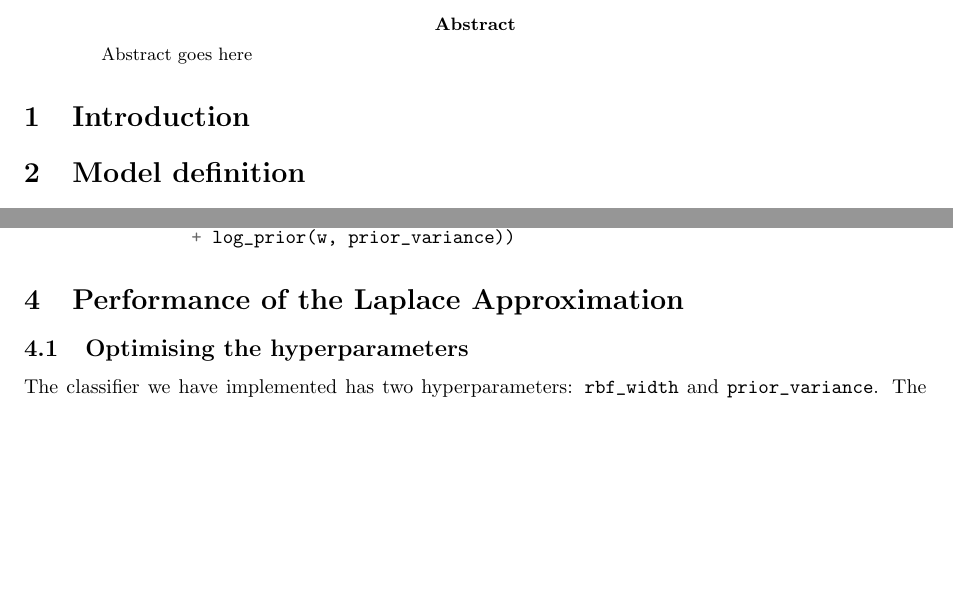
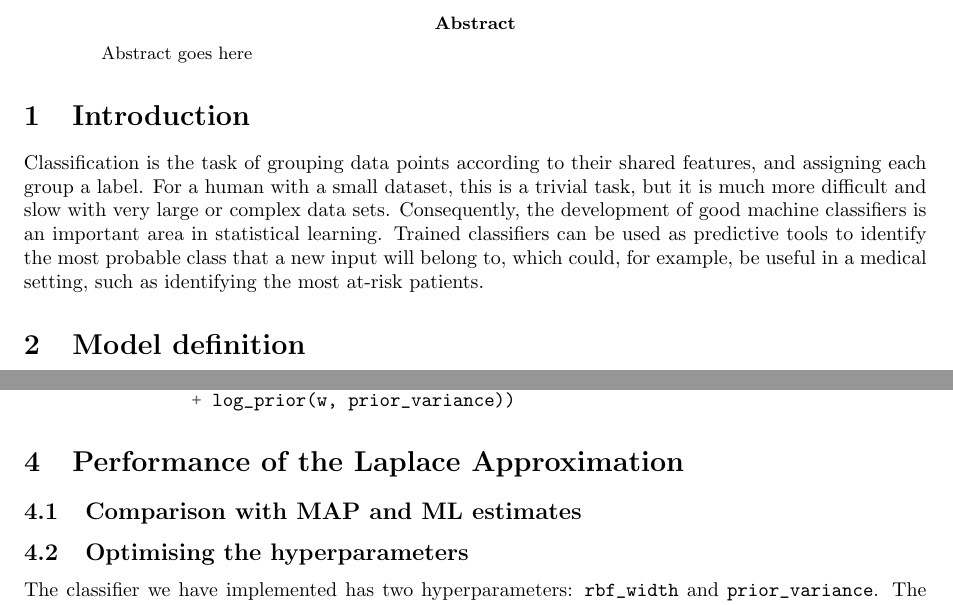
Before and after one commit to theo-brown/bayesian-logistic-classifier, a LaTeX paper (Bayesian_Logistic_Classification.tex): two parts of pages 1 and 6 of 7 before the commit and two parts of pages 1 and 6 of 8 after it, joined at a grey line, cut so that both start at the same text, the shorter picture padded with empty space. Compiled offline with pdfLaTeX.

Commit message:
Add intro from short report

```diff
--- a/Bayesian_Logistic_Classification.tex
+++ b/Bayesian_Logistic_Classification.tex
@@ -33,6 +33,10 @@
     \end{abstract}
 
     \section{Introduction}\label{sec:introduction}
+  Classification is the task of grouping data points according to their shared features, and assigning each group a label.
+  For a human with a small dataset, this is a trivial task, but it is much more difficult and slow with very large or complex data sets.
+  Consequently, the development of good machine classifiers is an important area in statistical learning.
+  Trained classifiers can be used as predictive tools to identify the most probable class that a new input will belong to, which could, for example, be useful in a medical setting, such as identifying the most at-risk patients.
 
     \section{Model definition}\label{sec:model-definition}
     \subsection{Logistic classification}
@@ -345,6 +349,8 @@
     \end{minted}
 
     \section{Performance of the Laplace Approximation}\label{sec:performance}
+    \subsection{Comparison with MAP and ML estimates}
+
     \subsection{Optimising the hyperparameters}
     The classifier we have implemented has two hyperparameters: \verb`rbf_width` and \verb`prior_variance`. The optimal setting for these parameters can be found by maximising the model evidence. We perform a grid search to find the maximum model evidence:
     \begin{minted}{python}
```
